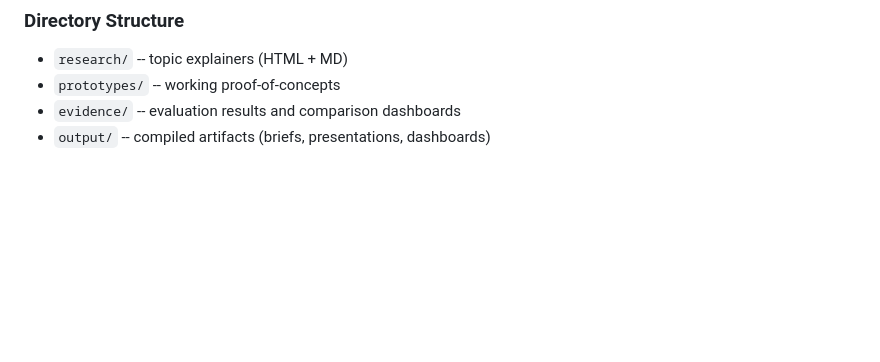
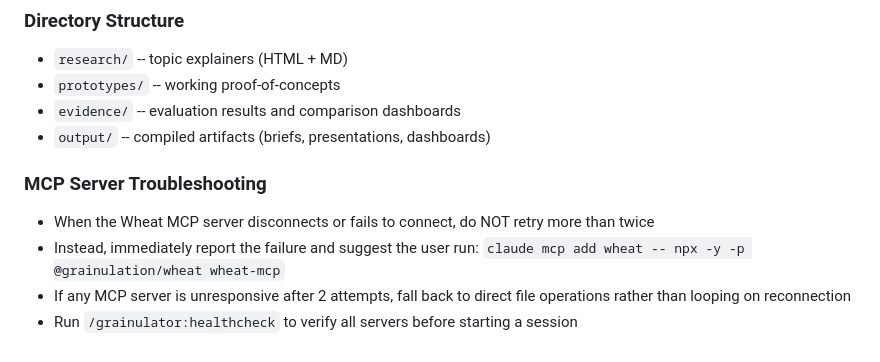
Before and after one commit to grainulation/wheat, a Markdown page: templates/claude.md, the part around the change. Rendered like a GitHub page; blank space fills up the shorter version.

Commit message:
feat: add MCP troubleshooting rules to CLAUDE.md template
Every wheat init now includes:
- Max 2 retry rule for MCP server disconnections
- Manual re-add command for wheat server
- Fallback to direct file operations
- Reference to /grainulator:healthcheck

Derived from /insights analysis showing MCP retry loops as top friction source.

Co-Authored-By: Claude Opus 4.6 (1M context) <noreply@anthropic.com>

```diff
--- a/templates/claude.md
+++ b/templates/claude.md
@@ -134,3 +134,10 @@ Next steps:
 - `prototypes/` -- working proof-of-concepts
 - `evidence/` -- evaluation results and comparison dashboards
 - `output/` -- compiled artifacts (briefs, presentations, dashboards)
+
+### MCP Server Troubleshooting
+
+- When the Wheat MCP server disconnects or fails to connect, do NOT retry more than twice
+- Instead, immediately report the failure and suggest the user run: `claude mcp add wheat -- npx -y -p @grainulation/wheat wheat-mcp`
+- If any MCP server is unresponsive after 2 attempts, fall back to direct file operations rather than looping on reconnection
+- Run `/grainulator:healthcheck` to verify all servers before starting a session
```
